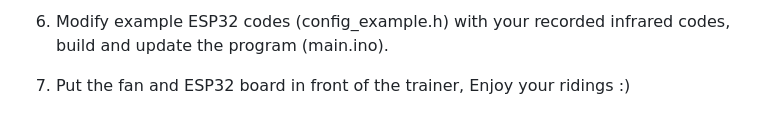
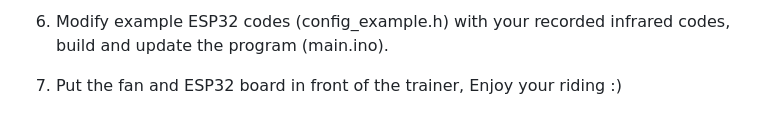
Before and after one commit to Zzc456/fancontrolm5stack, a Markdown page: README.md, the part around the change. Rendered like a GitHub page.

```diff
--- a/README.md
+++ b/README.md
@@ -53,4 +53,4 @@ ant_monitor will monitor the output of PowerMeter and update it MQTT Server.
 
 6. Modify example ESP32 codes (config_example.h) with your recorded infrared codes, build and update the program (main.ino).
 
-7. Put the fan and ESP32 board in front of the trainer, Enjoy your ridings :)
+7. Put the fan and ESP32 board in front of the trainer, Enjoy your riding :)
```
